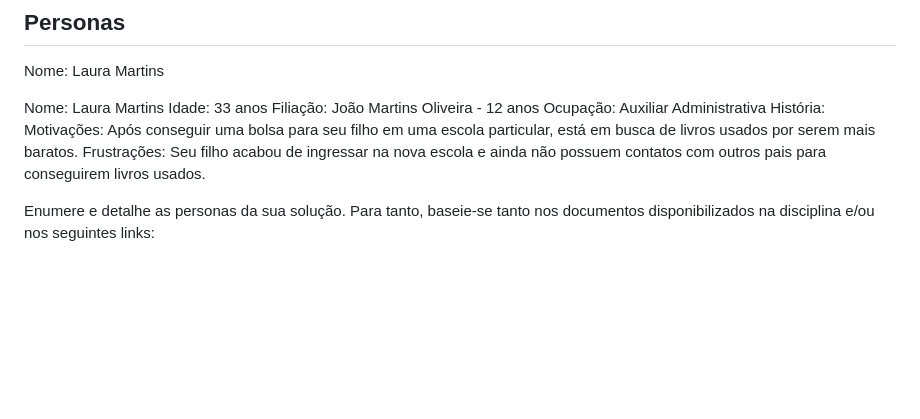
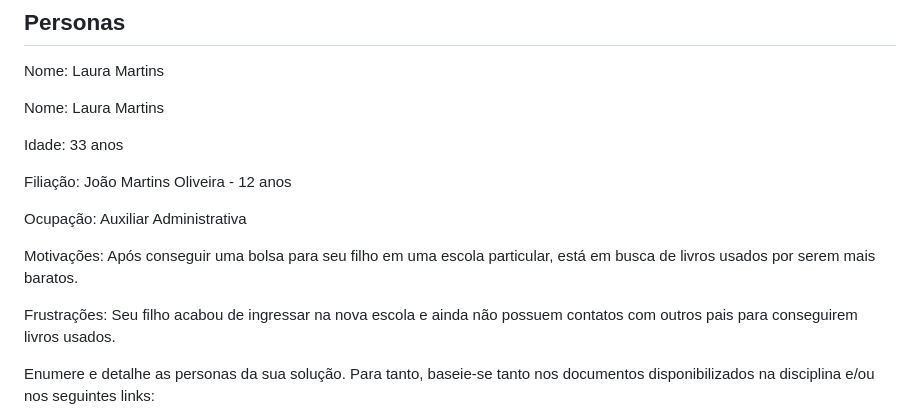
Before and after one commit to ICEI-PUC-Minas-PMV-ADS/pmv-ads-2024-1-e2-proj-int-t2-textbook-store, a Markdown page: docs/02-Especificação do Projeto.md, the part around the change. Drawn GitHub-style; blank space fills up the shorter version.

```diff
--- a/docs/02-Especificação do Projeto.md
+++ b/docs/02-Especificação do Projeto.md
@@ -11,11 +11,15 @@ Apresente uma visão geral do que será abordado nesta parte do documento, enume
 Nome: Laura Martins
 
 Nome: Laura Martins
+
 Idade: 33 anos
+
 Filiação: João Martins Oliveira - 12 anos
+
 Ocupação: Auxiliar Administrativa
-História:
+
 Motivações: Após conseguir uma bolsa para seu filho em uma escola particular, está em busca de livros usados por serem mais baratos.
+
 Frustrações: Seu filho acabou de ingressar na nova escola e ainda não possuem contatos com outros pais para conseguirem livros usados.
 
 
```
